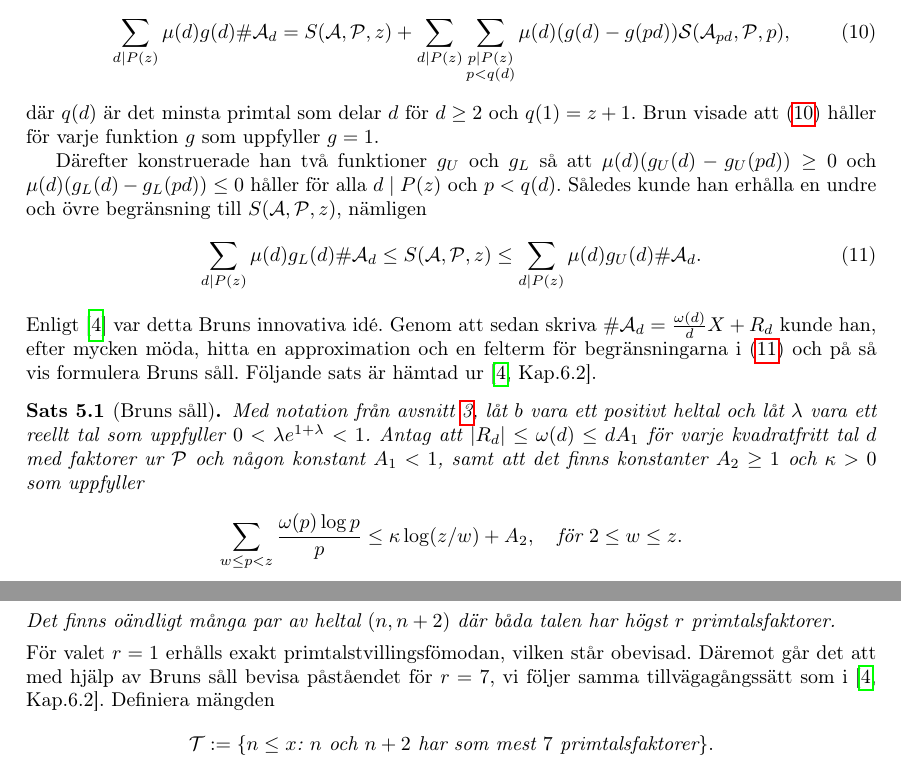
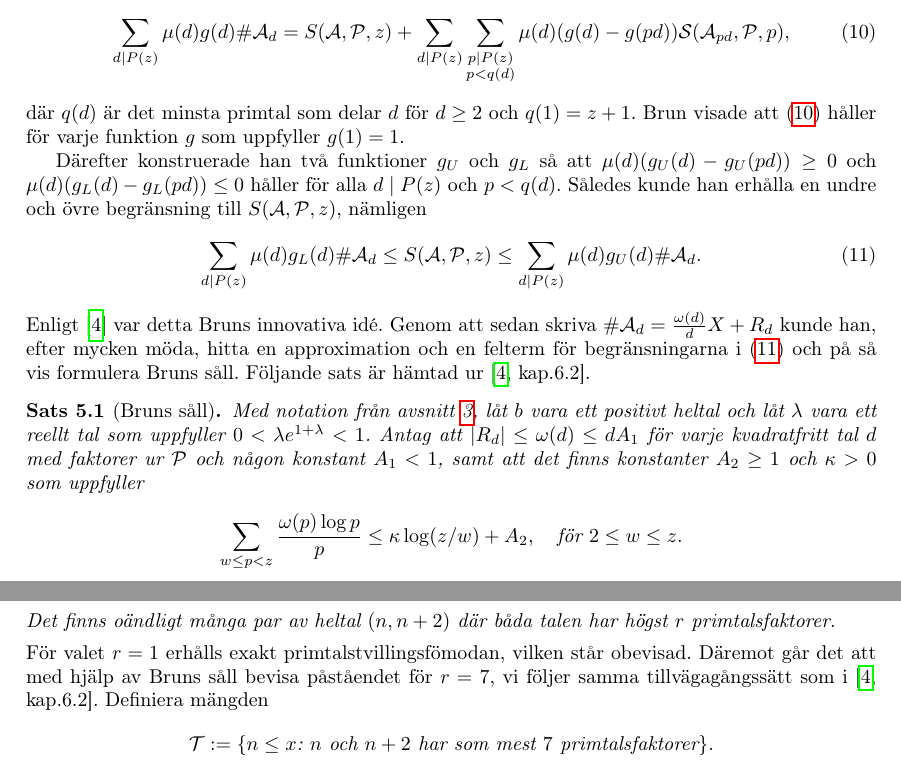
Before and after one commit to ElComadore/Matematiska-S-ll, a LaTeX paper (main.tex, which reads nils/brun.tex): two parts of pages 15 and 16 of 40, joined at a grey line, cut so that both start at the same text. Compiled offline with pdfLaTeX.

Commit message:
Updates from Overleaf

```diff
--- a/nils/brun.tex
+++ b/nils/brun.tex
@@ -10,7 +10,7 @@ Han gjorde detta genom införandet av en funktion $g$ i högerledets summa, vilk
 \begin{equation}\label{brun.eq.firstsum}
     \sum_{d \mid P(z)} \mu(d) g(d) \card\A_d = \S{A}{P}{z} + \sum_{d \mid P(z)} \sum_{\substack{p \mid P(z) \\ p<q(d)}} \mu(d) (g(d)-g(pd))\mathcal{S}(\A_{pd},\P,p),
 \end{equation}
-där $q(d)$ är det minsta primtal som delar $d$ för $d\geq2$ och $q(1)=z+1$. Brun visade att (\ref{brun.eq.firstsum}) håller för varje funktion $g$ som uppfyller $g=1$.
+där $q(d)$ är det minsta primtal som delar $d$ för $d\geq2$ och $q(1)=z+1$. Brun visade att (\ref{brun.eq.firstsum}) håller för varje funktion $g$ som uppfyller $g(1)=1$.
 
 Därefter konstruerade han två funktioner $g_U$ och $g_L$ så att $\mu(d)(g_U(d)-g_U(pd))\geq0$ och $\mu(d)(g_L(d)-g_L(pd))\leq0$ håller för alla $d \mid P(z)$ och $p<q(d)$.
 Således kunde han erhålla en undre och övre begränsning till $\S{A}{P}{z}$, nämligen
@@ -20,7 +20,7 @@ Således kunde han erhålla en undre och övre begränsning till $\S{A}{P}{z}$,
     \leq \sum_{d \mid P(z)} \mu(d) g_U(d) \card\A_d.
 \end{equation}
 Enligt \cite{cojocarumurty} var detta Bruns innovativa idé.
-Genom att sedan skriva $\card\A_d=\frac{\omega(d)}{d}X + R_d$ kunde han, efter mycken möda, hitta en approximation och en felterm för begränsningarna i (\ref{brun.eq.gugl}) och på så vis formulera Bruns såll. Följande sats är hämtad ur \cite[Kap.6.2]{cojocarumurty}.
+Genom att sedan skriva $\card\A_d=\frac{\omega(d)}{d}X + R_d$ kunde han, efter mycken möda, hitta en approximation och en felterm för begränsningarna i (\ref{brun.eq.gugl}) och på så vis formulera Bruns såll. Följande sats är hämtad ur \cite[kap.6.2]{cojocarumurty}.
 
 
 
@@ -58,7 +58,7 @@ Låt oss uttrycka en modifierad version av primtalstvillingsförmodan på följa
 
 \vspace{4pt}\noindent
 För valet $r=1$ erhålls exakt primtalstvillingsfömodan, vilken står obevisad.
-Däremot går det att med hjälp av Bruns såll bevisa påståendet för $r=7$, vi följer samma tillvägagångssätt som i \cite[Kap.6.2]{cojocarumurty}.
+Däremot går det att med hjälp av Bruns såll bevisa påståendet för $r=7$, vi följer samma tillvägagångssätt som i \cite[kap.6.2]{cojocarumurty}.
 Definiera mängden
 \begin{equation*}
     \mathcal{T} := \{\textit{$n\leq x$: $n$ och $n+2$ har som mest $7$ primtalsfaktorer}\}.
```
